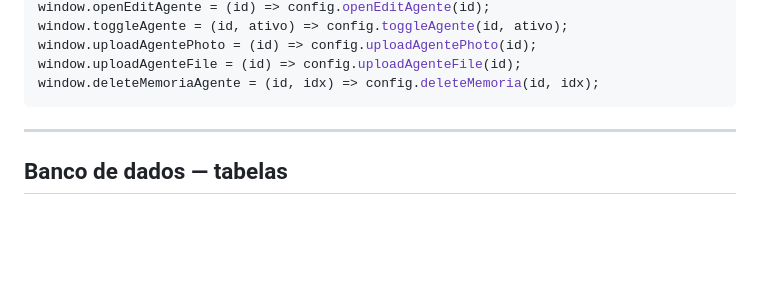
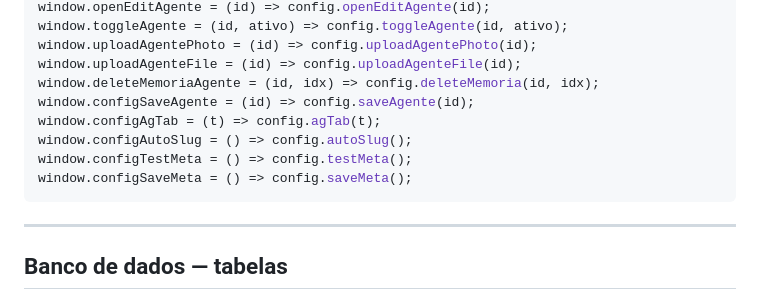
Before and after one commit to pedropertel/assistente, a Markdown page: CLAUDE.md, the part around one of its changes. Rendered like a GitHub page; blank space fills up the shorter version.

````diff
--- a/CLAUDE.md
+++ b/CLAUDE.md
@@ -231,6 +255,11 @@ window.toggleAgente = (id, ativo) => config.toggleAgente(id, ativo);
 window.uploadAgentePhoto = (id) => config.uploadAgentePhoto(id);
 window.uploadAgenteFile = (id) => config.uploadAgenteFile(id);
 window.deleteMemoriaAgente = (id, idx) => config.deleteMemoria(id, idx);
+window.configSaveAgente = (id) => config.saveAgente(id);
+window.configAgTab = (t) => config.agTab(t);
+window.configAutoSlug = () => config.autoSlug();
+window.configTestMeta = () => config.testMeta();
+window.configSaveMeta = () => config.saveMeta();
 ```
 
 ---
````
Also changed, not shown: other parts of CLAUDE.md (+35 -11 lines).
